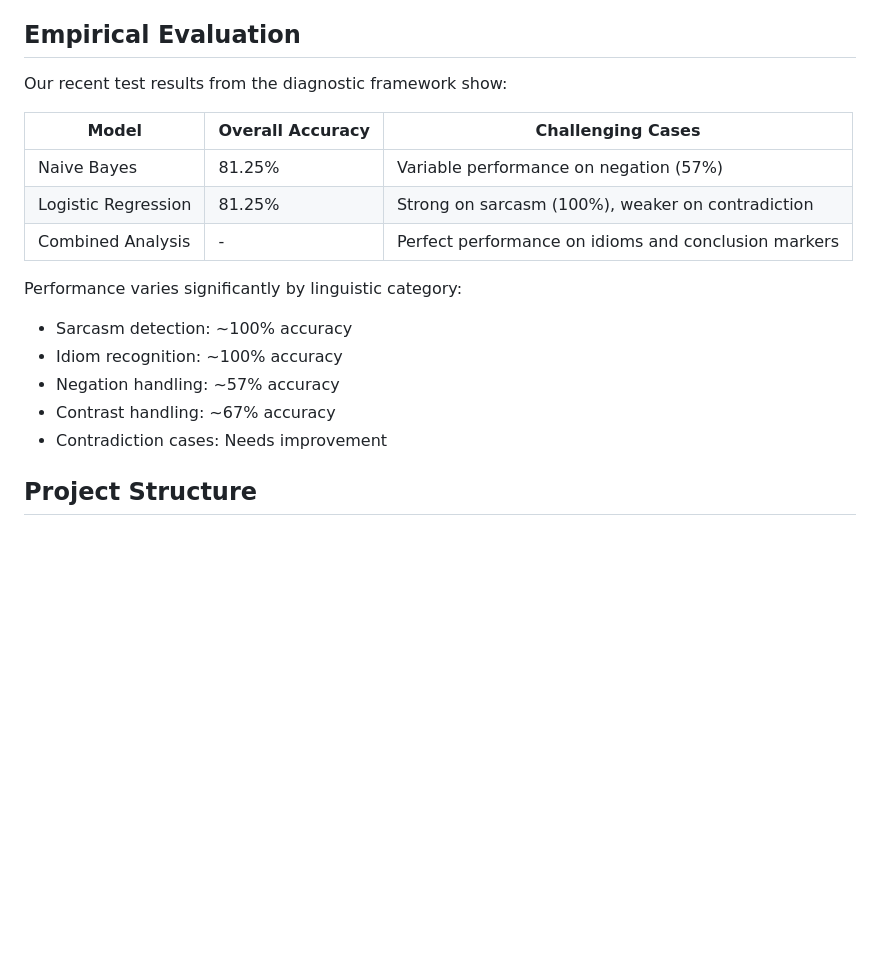
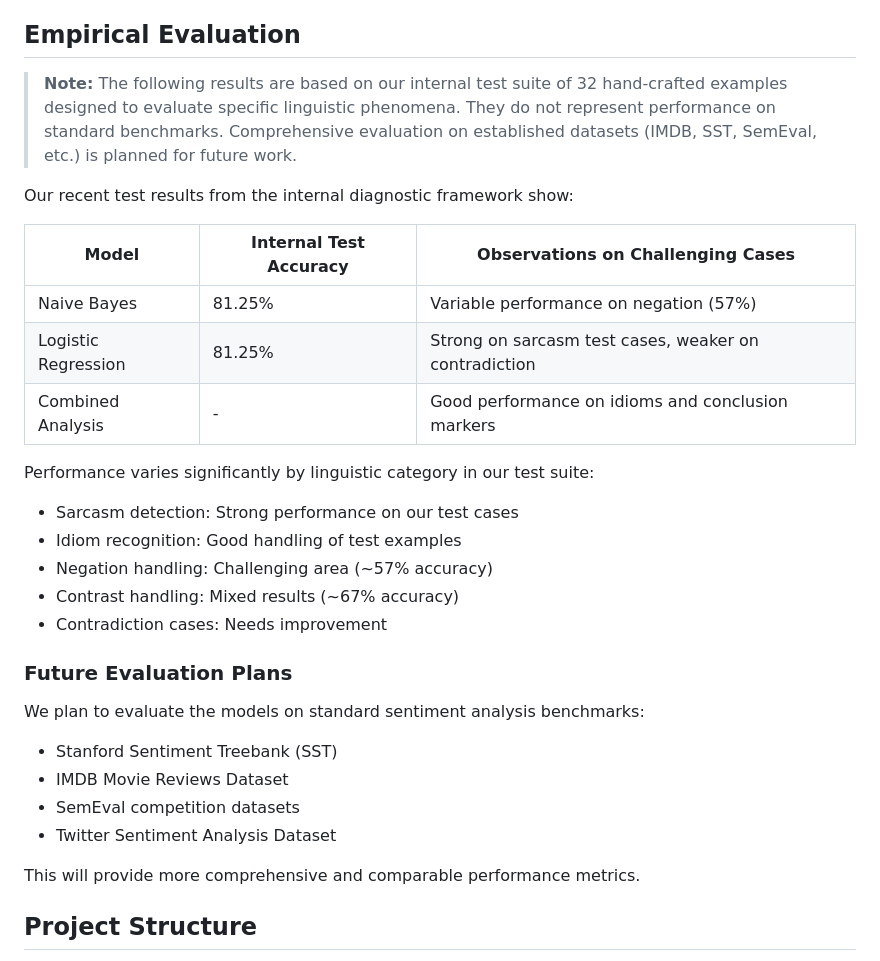
Before and after one commit to berkinksk/SenseCatch, a Markdown page: README.md, the part around the change. Rendered like a GitHub page; blank space fills up the shorter version.

Commit message:
Update README to clarify testing methodology and future evaluation plans

```diff
--- a/README.md
+++ b/README.md
@@ -119,20 +119,32 @@ The testing framework generates comprehensive HTML reports with:
 
 ## Empirical Evaluation
 
-Our recent test results from the diagnostic framework show:
+> **Note:** The following results are based on our internal test suite of 32 hand-crafted examples designed to evaluate specific linguistic phenomena. They do not represent performance on standard benchmarks. Comprehensive evaluation on established datasets (IMDB, SST, SemEval, etc.) is planned for future work.
 
-| Model | Overall Accuracy | Challenging Cases |
+Our recent test results from the internal diagnostic framework show:
+
+| Model | Internal Test Accuracy | Observations on Challenging Cases |
 |-------|-----------------|-------------------|
 | Naive Bayes | 81.25% | Variable performance on negation (57%) |
-| Logistic Regression | 81.25% | Strong on sarcasm (100%), weaker on contradiction |
-| Combined Analysis | - | Perfect performance on idioms and conclusion markers |
+| Logistic Regression | 81.25% | Strong on sarcasm test cases, weaker on contradiction |
+| Combined Analysis | - | Good performance on idioms and conclusion markers |
 
-Performance varies significantly by linguistic category:
-- Sarcasm detection: ~100% accuracy
-- Idiom recognition: ~100% accuracy
-- Negation handling: ~57% accuracy
-- Contrast handling: ~67% accuracy
+Performance varies significantly by linguistic category in our test suite:
+- Sarcasm detection: Strong performance on our test cases
+- Idiom recognition: Good handling of test examples
+- Negation handling: Challenging area (~57% accuracy)
+- Contrast handling: Mixed results (~67% accuracy)
 - Contradiction cases: Needs improvement
+
+### Future Evaluation Plans
+
+We plan to evaluate the models on standard sentiment analysis benchmarks:
+- Stanford Sentiment Treebank (SST)
+- IMDB Movie Reviews Dataset
+- SemEval competition datasets
+- Twitter Sentiment Analysis Dataset
+
+This will provide more comprehensive and comparable performance metrics.
 
 ## Project Structure
 
```
